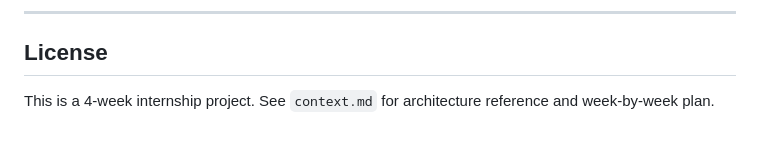
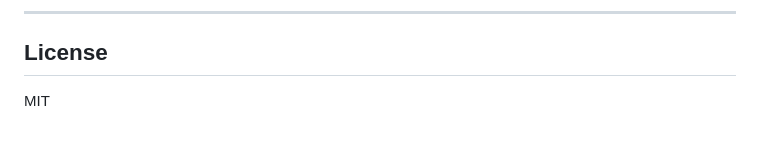
Before and after one commit to haripatel07/agentic-requirement-analyzer, a Markdown page: README.md, the part around the change. GitHub-like rendering.

```diff
--- a/README.md
+++ b/README.md
@@ -303,5 +303,4 @@ agentic-requirement-analyzer/
 ---
 
 ## License
-
-This is a 4-week internship project. See `context.md` for architecture reference and week-by-week plan.
+MIT
```
